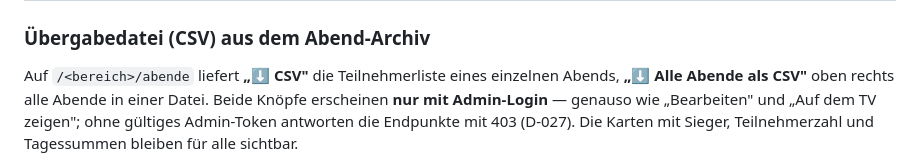
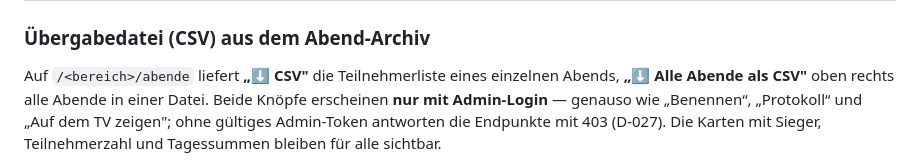
Before and after one commit to jstin-cc/Partykeller-Counter, a Markdown page: README.md, the part around the change. Rendered like a GitHub page.

Commit message:
README: Archiv-Knöpfe nach D-076
Co-Authored-By: Claude Opus 5.5 <noreply@anthropic.com>
Claude-Session: https://claude.ai/code/session_01QBMe2TMbNW97yU86TDoeDm

```diff
--- a/README.md
+++ b/README.md
@@ -150,7 +150,7 @@ Partykeller-Bereich.
 
 Auf `/<bereich>/abende` liefert **„⬇ CSV"** die Teilnehmerliste eines einzelnen
 Abends, **„⬇ Alle Abende als CSV"** oben rechts alle Abende in einer Datei.
-Beide Knöpfe erscheinen **nur mit Admin-Login** — genauso wie „Bearbeiten" und
+Beide Knöpfe erscheinen **nur mit Admin-Login** — genauso wie „Benennen“, „Protokoll“ und
 „Auf dem TV zeigen"; ohne gültiges Admin-Token antworten die Endpunkte mit 403
 (D-027). Die Karten mit Sieger, Teilnehmerzahl und Tagessummen bleiben für alle
 sichtbar.
```
